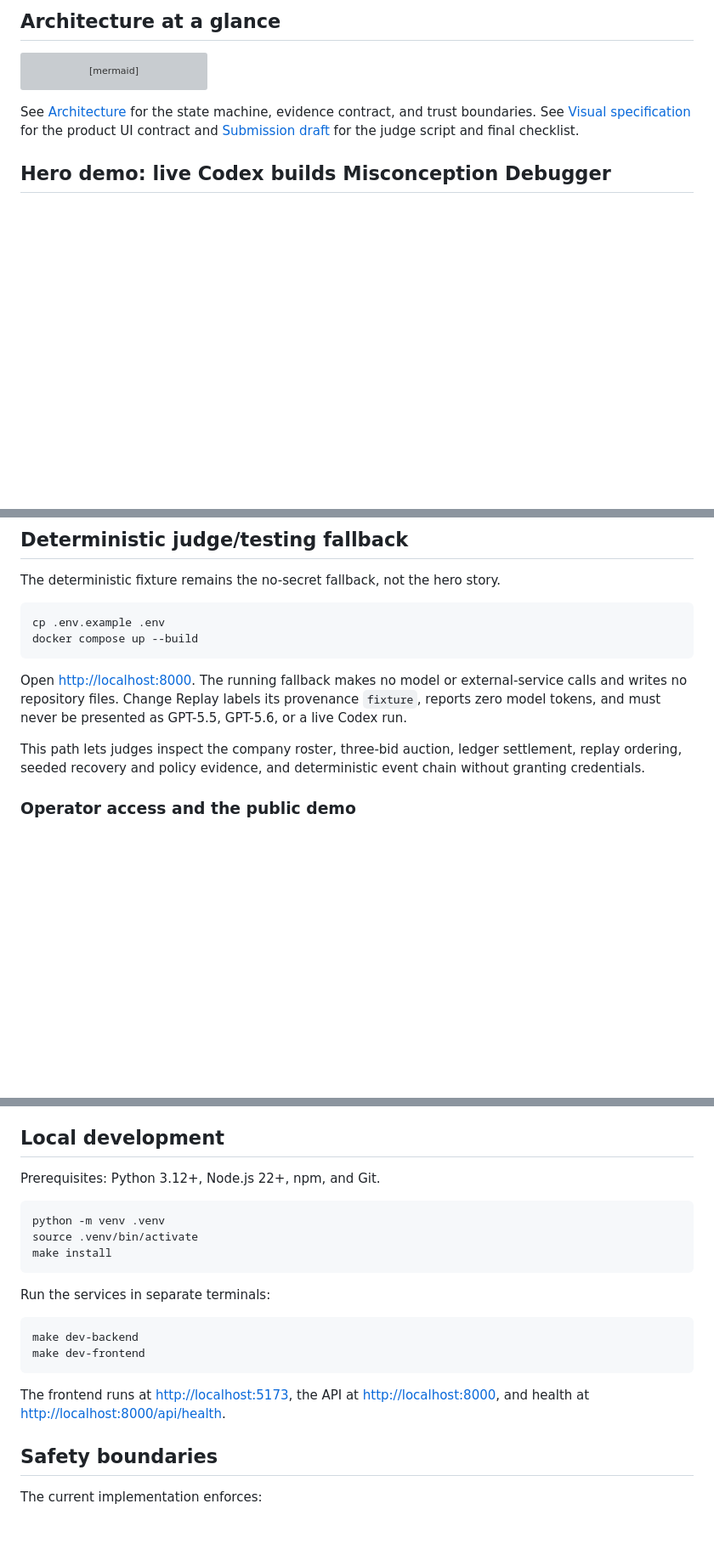
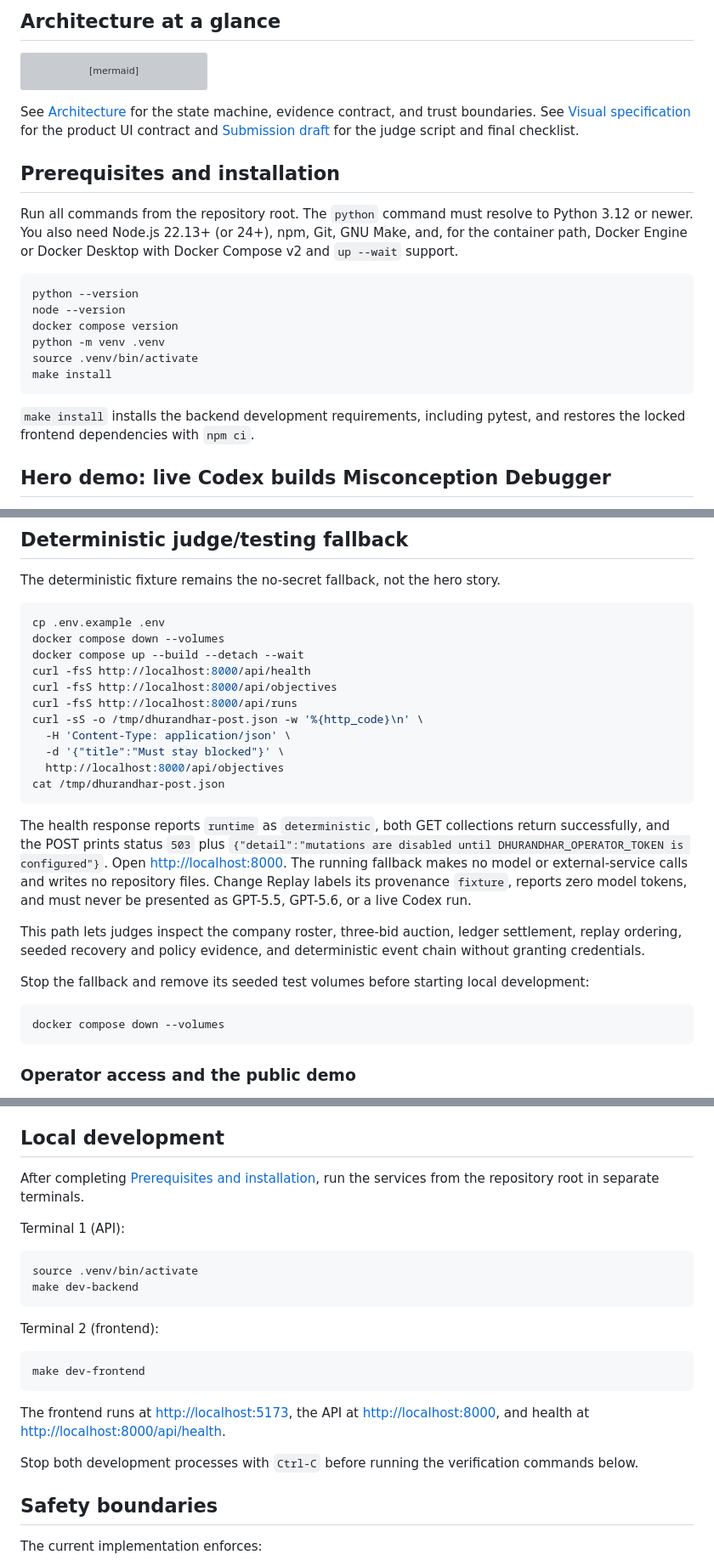
Before and after one commit to himanshu748/dhurandhar, a Markdown page: README.md, 3 parts joined by grey strips. Shown at 85% size. Rendered like a GitHub page; blank space fills up the shorter version; grey boxes are pictures that could not be loaded.

Commit message:
docs: make clean-machine runbook executable

````diff
--- a/README.md
+++ b/README.md
@@ -109,6 +109,21 @@ flowchart LR
 
 See [Architecture](docs/ARCHITECTURE.md) for the state machine, evidence contract, and trust boundaries. See [Visual specification](docs/VISUAL_SPEC.md) for the product UI contract and [Submission draft](docs/SUBMISSION.md) for the judge script and final checklist.
 
+## Prerequisites and installation
+
+Run all commands from the repository root. The `python` command must resolve to Python 3.12 or newer. You also need Node.js 22.13+ (or 24+), npm, Git, GNU Make, and, for the container path, Docker Engine or Docker Desktop with Docker Compose v2 and `up --wait` support.
+
+```bash
+python --version
+node --version
+docker compose version
+python -m venv .venv
+source .venv/bin/activate
+make install
+```
+
+`make install` installs the backend development requirements, including pytest, and restores the locked frontend dependencies with `npm ci`.
+
 ## Hero demo: live Codex builds Misconception Debugger
 
 This is the submission path. Run it locally because the production image does not bundle an authenticated Codex CLI.
@@ -206,12 +225,27 @@ The deterministic fixture remains the no-secret fallback, not the hero story.
 
 ```bash
 cp .env.example .env
-docker compose up --build
+docker compose down --volumes
+docker compose up --build --detach --wait
+curl -fsS http://localhost:8000/api/health
+curl -fsS http://localhost:8000/api/objectives
+curl -fsS http://localhost:8000/api/runs
+curl -sS -o /tmp/dhurandhar-post.json -w '%{http_code}\n' \
+  -H 'Content-Type: application/json' \
+  -d '{"title":"Must stay blocked"}' \
+  http://localhost:8000/api/objectives
+cat /tmp/dhurandhar-post.json
 ```
 
-Open [http://localhost:8000](http://localhost:8000). The running fallback makes no model or external-service calls and writes no repository files. Change Replay labels its provenance `fixture`, reports zero model tokens, and must never be presented as GPT-5.5, GPT-5.6, or a live Codex run.
+The health response reports `runtime` as `deterministic`, both GET collections return successfully, and the POST prints status `503` plus `{"detail":"mutations are disabled until DHURANDHAR_OPERATOR_TOKEN is configured"}`. Open [http://localhost:8000](http://localhost:8000). The running fallback makes no model or external-service calls and writes no repository files. Change Replay labels its provenance `fixture`, reports zero model tokens, and must never be presented as GPT-5.5, GPT-5.6, or a live Codex run.
 
 This path lets judges inspect the company roster, three-bid auction, ledger settlement, replay ordering, seeded recovery and policy evidence, and deterministic event chain without granting credentials.
+
+Stop the fallback and remove its seeded test volumes before starting local development:
+
+```bash
+docker compose down --volumes
+```
 
 ### Operator access and the public demo
 
@@ -221,22 +255,24 @@ For a controlled local recording, set the server-side token before starting the
 
 ## Local development
 
-Prerequisites: Python 3.12+, Node.js 22+, npm, and Git.
+After completing [Prerequisites and installation](#prerequisites-and-installation), run the services from the repository root in separate terminals.
+
+Terminal 1 (API):
 
 ```bash
-python -m venv .venv
 source .venv/bin/activate
-make install
+make dev-backend
 ```
 
-Run the services in separate terminals:
+Terminal 2 (frontend):
 
 ```bash
-make dev-backend
 make dev-frontend
 ```
 
 The frontend runs at [http://localhost:5173](http://localhost:5173), the API at [http://localhost:8000](http://localhost:8000), and health at [http://localhost:8000/api/health](http://localhost:8000/api/health).
+
+Stop both development processes with `Ctrl-C` before running the verification commands below.
 
 ## Safety boundaries
 
````
Also changed, not shown: other parts of README.md (+6 -1 lines).
